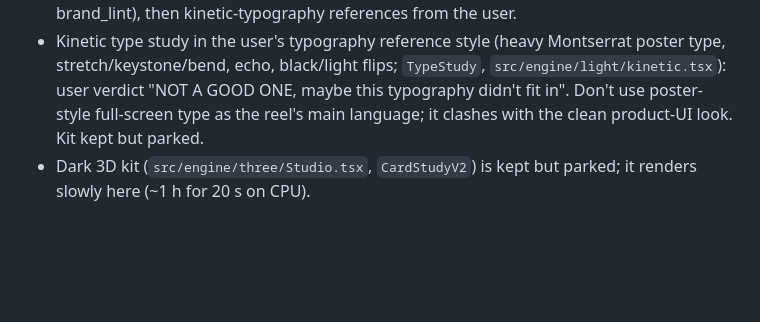
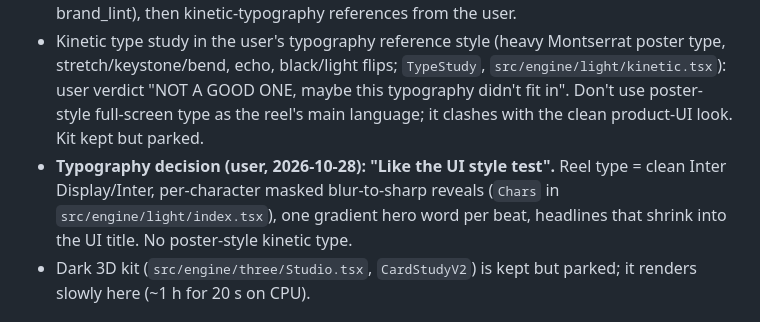
Before and after one commit to x97n545d74-cmd/super-duper-palm-tree, a Markdown page: avron-reels/MEMORY.md, the part around the change. Drawn GitHub-style; blank space fills up the shorter version.

```diff
--- a/avron-reels/MEMORY.md
+++ b/avron-reels/MEMORY.md
@@ -20,6 +20,7 @@ Tool workflow: Agent Reach for research (read-only), the no-ai-slop skill on eve
 - Style test approved for colour and design: `deliverables/2026-10-brand-v2/AVRON_style-test_bright-clean_1080x1920.mp4` (`StyleLight`, kit `src/engine/light/`). The 2.5D isometric card stack (0:09–0:11) was "awful" and is cut and banned.
 - Next: finalise the Instagram reel template on this look (update BRAND.md fully + brand_lint), then kinetic-typography references from the user.
 - Kinetic type study in the user's typography reference style (heavy Montserrat poster type, stretch/keystone/bend, echo, black/light flips; `TypeStudy`, `src/engine/light/kinetic.tsx`): user verdict "NOT A GOOD ONE, maybe this typography didn't fit in". Don't use poster-style full-screen type as the reel's main language; it clashes with the clean product-UI look. Kit kept but parked.
+- **Typography decision (user, 2026-10-28): "Like the UI style test".** Reel type = clean Inter Display/Inter, per-character masked blur-to-sharp reveals (`Chars` in `src/engine/light/index.tsx`), one gradient hero word per beat, headlines that shrink into the UI title. No poster-style kinetic type.
 - Dark 3D kit (`src/engine/three/Studio.tsx`, `CardStudyV2`) is kept but parked; it renders slowly here (~1 h for 20 s on CPU).
 
 ## Script method (user, 2026-10-28): "This is how we will start building script"
```
Also changed, not shown: avron-reels/brand/BRAND.md (+1 -0 lines).
